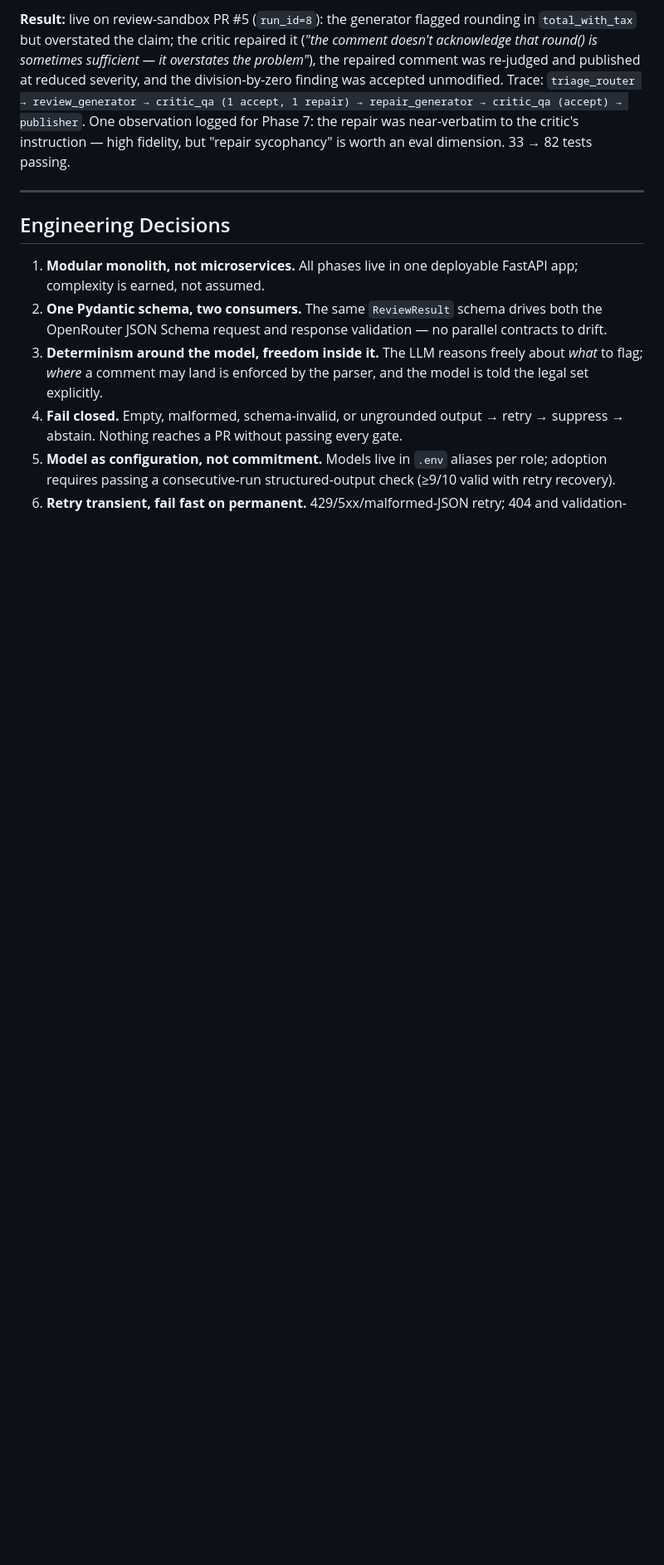
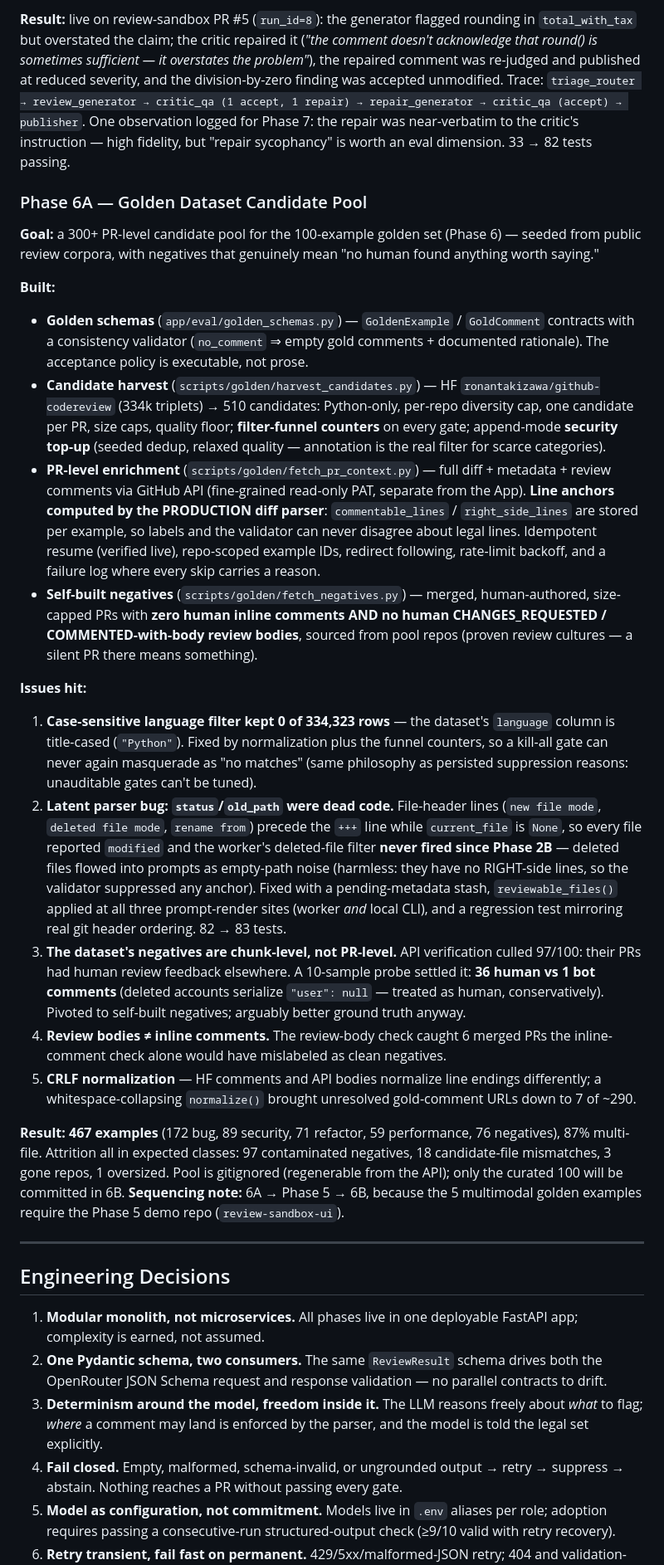
Before and after one commit to iashu2k/self-improving-multimodal-code-review, a Markdown page: README.md, the part around one of its changes. Shown at 83% size. Rendered like a GitHub page; blank space fills up the shorter version.

Commit message:
README: Phase 6A completion notes, dev log, 83-test count

```diff
--- a/README.md
+++ b/README.md
@@ -485,6 +496,27 @@ The actual engineering journey — failures included, because that's where the d
 
 **Result:** live on review-sandbox PR #5 (`run_id=8`): the generator flagged rounding in `total_with_tax` but overstated the claim; the critic repaired it (*"the comment doesn't acknowledge that round() is sometimes sufficient — it overstates the problem"*), the repaired comment was re-judged and published at reduced severity, and the division-by-zero finding was accepted unmodified. Trace: `triage_router → review_generator → critic_qa (1 accept, 1 repair) → repair_generator → critic_qa (accept) → publisher`. One observation logged for Phase 7: the repair was near-verbatim to the critic's instruction — high fidelity, but "repair sycophancy" is worth an eval dimension. 33 → 82 tests passing.
 
+### Phase 6A — Golden Dataset Candidate Pool
+
+**Goal:** a 300+ PR-level candidate pool for the 100-example golden set (Phase 6) — seeded from public review corpora, with negatives that genuinely mean "no human found anything worth saying."
+
+**Built:**
+
+- **Golden schemas** (`app/eval/golden_schemas.py`) — `GoldenExample` / `GoldComment` contracts with a consistency validator (`no_comment` ⇒ empty gold comments + documented rationale). The acceptance policy is executable, not prose.
+- **Candidate harvest** (`scripts/golden/harvest_candidates.py`) — HF `ronantakizawa/github-codereview` (334k triplets) → 510 candidates: Python-only, per-repo diversity cap, one candidate per PR, size caps, quality floor; **filter-funnel counters** on every gate; append-mode **security top-up** (seeded dedup, relaxed quality — annotation is the real filter for scarce categories).
+- **PR-level enrichment** (`scripts/golden/fetch_pr_context.py`) — full diff + metadata + review comments via GitHub API (fine-grained read-only PAT, separate from the App). **Line anchors computed by the PRODUCTION diff parser**: `commentable_lines` / `right_side_lines` are stored per example, so labels and the validator can never disagree about legal lines. Idempotent resume (verified live), repo-scoped example IDs, redirect following, rate-limit backoff, and a failure log where every skip carries a reason.
+- **Self-built negatives** (`scripts/golden/fetch_negatives.py`) — merged, human-authored, size-capped PRs with **zero human inline comments AND no human CHANGES_REQUESTED / COMMENTED-with-body review bodies**, sourced from pool repos (proven review cultures — a silent PR there means something).
+
+**Issues hit:**
+
+1. **Case-sensitive language filter kept 0 of 334,323 rows** — the dataset's `language` column is title-cased (`"Python"`). Fixed by normalization plus the funnel counters, so a kill-all gate can never again masquerade as "no matches" (same philosophy as persisted suppression reasons: unauditable gates can't be tuned).
+2. **Latent parser bug: `status`/`old_path` were dead code.** File-header lines (`new file mode`, `deleted file mode`, `rename from`) precede the `+++` line while `current_file` is `None`, so every file reported `modified` and the worker's deleted-file filter **never fired since Phase 2B** — deleted files flowed into prompts as empty-path noise (harmless: they have no RIGHT-side lines, so the validator suppressed any anchor). Fixed with a pending-metadata stash, `reviewable_files()` applied at all three prompt-render sites (worker *and* local CLI), and a regression test mirroring real git header ordering. 82 → 83 tests.
+3. **The dataset's negatives are chunk-level, not PR-level.** API verification culled 97/100: their PRs had human review feedback elsewhere. A 10-sample probe settled it: **36 human vs 1 bot comments** (deleted accounts serialize `"user": null` — treated as human, conservatively). Pivoted to self-built negatives; arguably better ground truth anyway.
+4. **Review bodies ≠ inline comments.** The review-body check caught 6 merged PRs the inline-comment check alone would have mislabeled as clean negatives.
+5. **CRLF normalization** — HF comments and API bodies normalize line endings differently; a whitespace-collapsing `normalize()` brought unresolved gold-comment URLs down to 7 of ~290.
+
+**Result:** **467 examples** (172 bug, 89 security, 71 refactor, 59 performance, 76 negatives), 87% multi-file. Attrition all in expected classes: 97 contaminated negatives, 18 candidate-file mismatches, 3 gone repos, 1 oversized. Pool is gitignored (regenerable from the API); only the curated 100 will be committed in 6B. **Sequencing note:** 6A → Phase 5 → 6B, because the 5 multimodal golden examples require the Phase 5 demo repo (`review-sandbox-ui`).
+
 ---
 
 ## Engineering Decisions
```
Also changed, not shown: other parts of README.md (+24 -11 lines).
